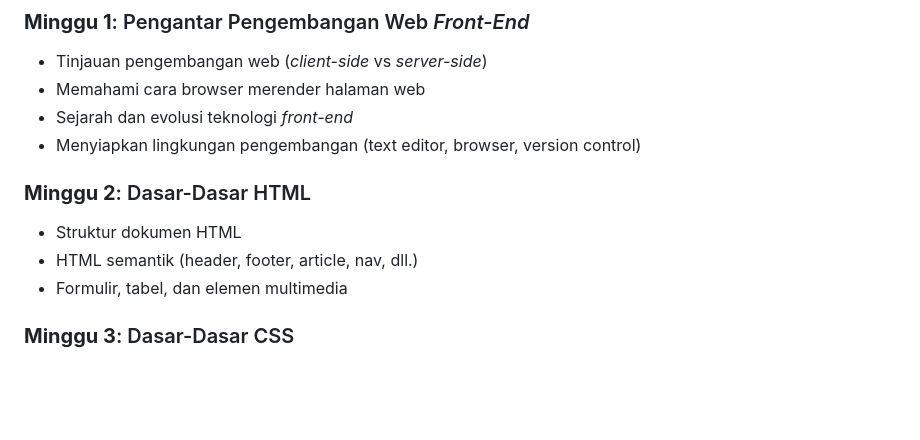
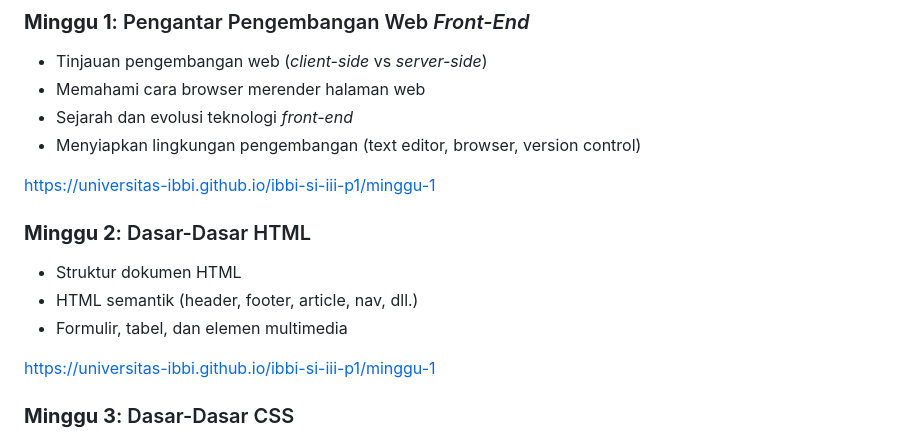
Before and after one commit to universitas-ibbi/ibbi-si-iii-p1, a Markdown page: readme.md, the part around the change. Drawn GitHub-style; blank space fills up the shorter version.

Commit message:
update link

```diff
--- a/readme.md
+++ b/readme.md
@@ -26,10 +26,14 @@ Setelah menyelesaikan mata kuliah ini, mahasiswa diharapkan mampu:
 - Sejarah dan evolusi teknologi *front-end*
 - Menyiapkan lingkungan pengembangan (text editor, browser, version control)
 
+[https://universitas-ibbi.github.io/ibbi-si-iii-p1/minggu-1](https://universitas-ibbi.github.io/ibbi-si-iii-p1/minggu-1)
+
 ### **Minggu 2**: Dasar-Dasar HTML
 - Struktur dokumen HTML
 - HTML semantik (header, footer, article, nav, dll.)
 - Formulir, tabel, dan elemen multimedia
+
+[https://universitas-ibbi.github.io/ibbi-si-iii-p1/minggu-1](https://universitas-ibbi.github.io/ibbi-si-v-m1/minggu-1)
 
 ### **Minggu 3**: Dasar-Dasar CSS
 - Sintaks CSS, selektor, dan properti
```
